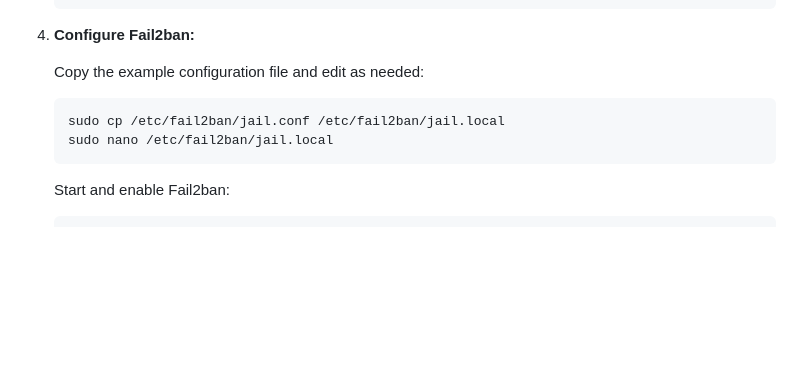
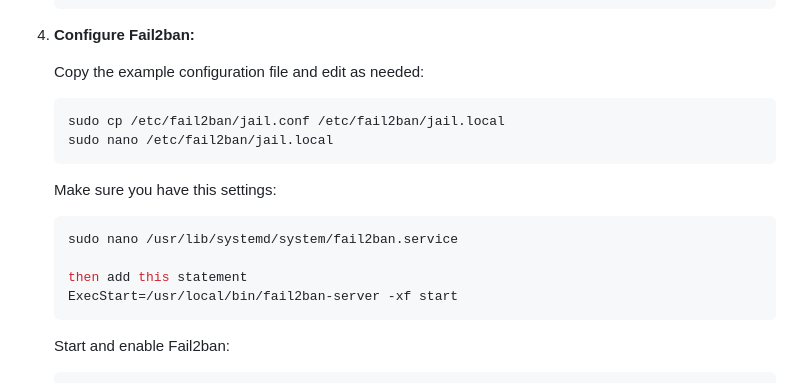
Before and after one commit to lightmnd/ial-cs-pw-2024, a Markdown page: README.md, the part around the change. Rendered like a GitHub page; blank space fills up the shorter version.

Commit message:
Update README.md
Add other fail2ban configuration settings

````diff
--- a/README.md
+++ b/README.md
@@ -394,6 +394,14 @@ If Fail2ban is not available via `pip`, you can install it from source:
    sudo nano /etc/fail2ban/jail.local
    ```
 
+   Make sure you have this settings:
+   ```bash
+   sudo nano /usr/lib/systemd/system/fail2ban.service
+
+   then add this statement
+   ExecStart=/usr/local/bin/fail2ban-server -xf start
+   ```
+
    Start and enable Fail2ban:
 
    ```bash
````
